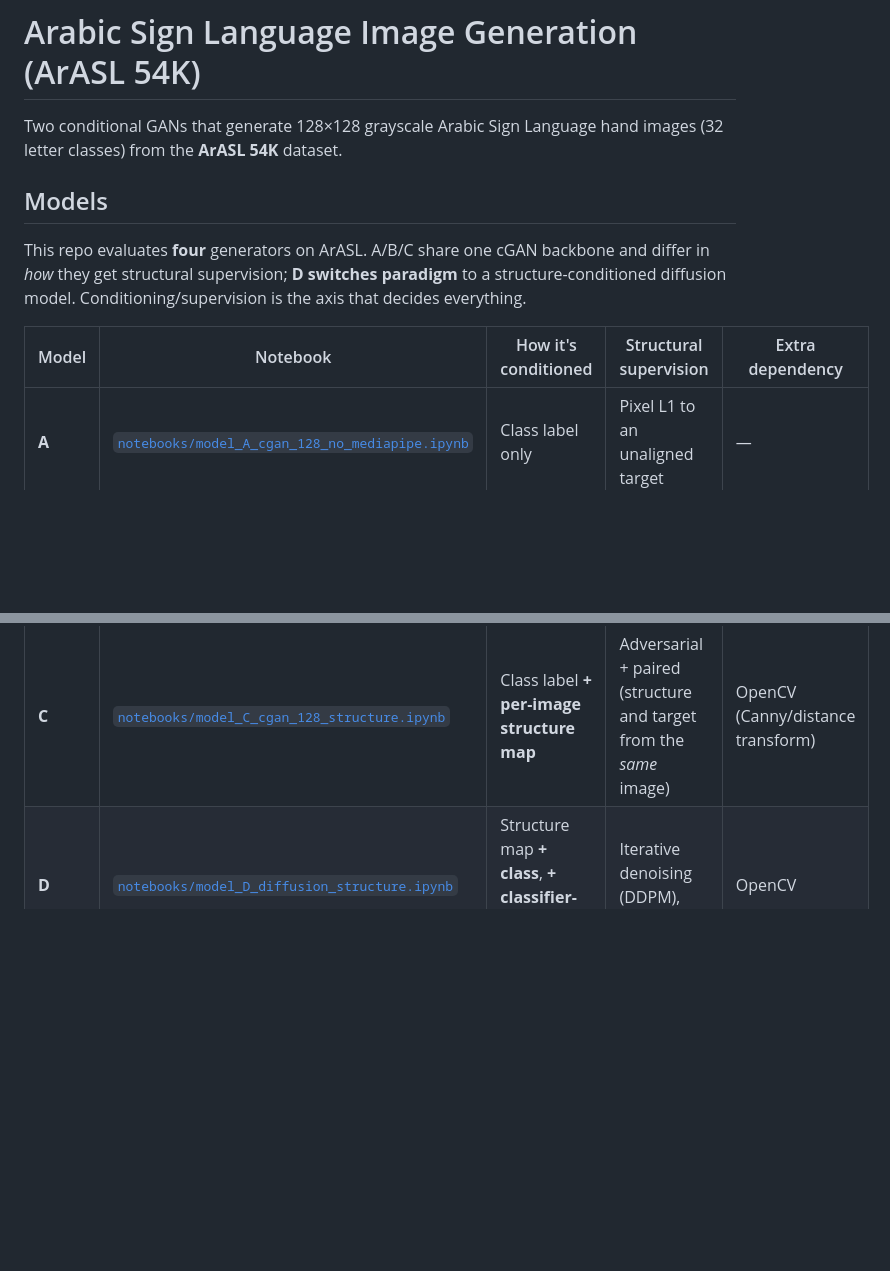
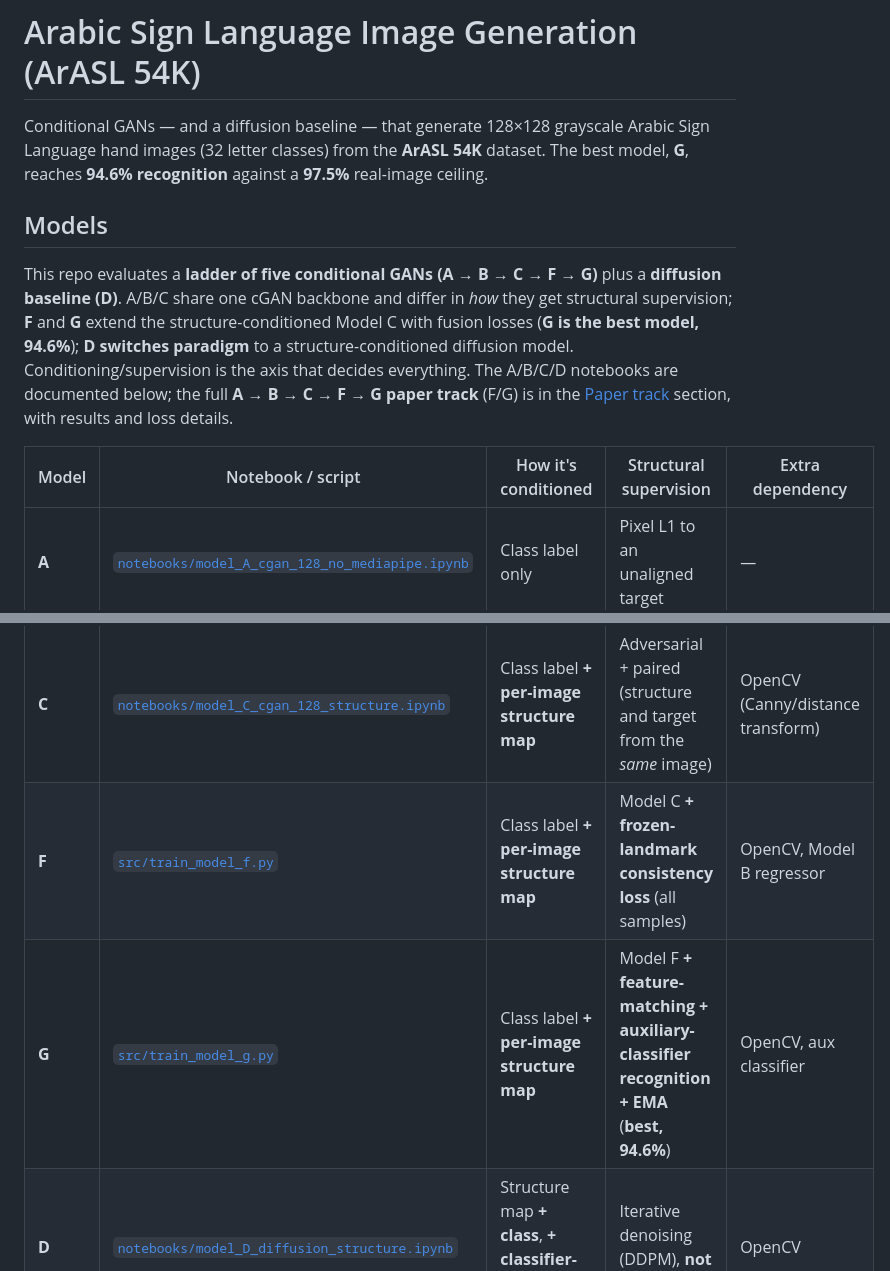
Before and after one commit to muq2002/arasl-sign-language-gan, a Markdown page: README.md, 2 parts joined by grey strips. Rendered like a GitHub page; blank space fills up the shorter version.

Commit message:
docs(README): correct the intro to reflect all five models (A/B/C/F/G + D)
The opening said "Two conditional GANs" / "four generators (A/B/C/D)" — stale.
Now: a ladder of five cGANs A->B->C->F->G plus the diffusion baseline D, with G
as the best model (94.6%). Added F and G rows to the models table (src/ scripts)
and a link to the Paper track section.

Co-Authored-By: Claude Opus 4.8 (1M context) <noreply@anthropic.com>

```diff
--- a/README.md
+++ b/README.md
@@ -1,20 +1,27 @@
 # Arabic Sign Language Image Generation (ArASL 54K)
 
-Two conditional GANs that generate 128×128 grayscale Arabic Sign Language hand images
-(32 letter classes) from the **ArASL 54K** dataset.
+Conditional GANs — and a diffusion baseline — that generate 128×128 grayscale Arabic
+Sign Language hand images (32 letter classes) from the **ArASL 54K** dataset. The best
+model, **G**, reaches **94.6% recognition** against a **97.5%** real-image ceiling.
 
 ## Models
 
-This repo evaluates **four** generators on ArASL. A/B/C share one cGAN backbone and
-differ in *how* they get structural supervision; **D switches paradigm** to a
-structure-conditioned diffusion model. Conditioning/supervision is the axis that
-decides everything.
+This repo evaluates a **ladder of five conditional GANs (A → B → C → F → G)** plus a
+**diffusion baseline (D)**. A/B/C share one cGAN backbone and differ in *how* they get
+structural supervision; **F** and **G** extend the structure-conditioned Model C with
+fusion losses (**G is the best model, 94.6%**); **D switches paradigm** to a
+structure-conditioned diffusion model. Conditioning/supervision is the axis that decides
+everything. The A/B/C/D notebooks are documented below; the full **A → B → C → F → G
+paper track** (F/G) is in the [Paper track](#paper-track--fusion-models-f--g-128px-gpu-runs)
+section, with results and loss details.
 
-| Model | Notebook | How it's conditioned | Structural supervision | Extra dependency |
-|-------|----------|----------------------|------------------------|------------------|
+| Model | Notebook / script | How it's conditioned | Structural supervision | Extra dependency |
+|-------|-------------------|----------------------|------------------------|------------------|
 | **A** | [`notebooks/model_A_cgan_128_no_mediapipe.ipynb`](notebooks/model_A_cgan_128_no_mediapipe.ipynb) | Class label only | Pixel L1 to an unaligned target | — |
 | **B** | [`notebooks/model_B_cgan_128_mediapipe.ipynb`](notebooks/model_B_cgan_128_mediapipe.ipynb) | Class label only | Pixel L1 **+** MediaPipe landmark MSE | MediaPipe Hands |
 | **C** | [`notebooks/model_C_cgan_128_structure.ipynb`](notebooks/model_C_cgan_128_structure.ipynb) | Class label **+ per-image structure map** | Adversarial + paired (structure and target from the *same* image) | OpenCV (Canny/distance transform) |
+| **F** | [`src/train_model_f.py`](src/train_model_f.py) | Class label **+ per-image structure map** | Model C **+ frozen-landmark consistency loss** (all samples) | OpenCV, Model B regressor |
+| **G** | [`src/train_model_g.py`](src/train_model_g.py) | Class label **+ per-image structure map** | Model F **+ feature-matching + auxiliary-classifier recognition + EMA** (**best, 94.6%**) | OpenCV, aux classifier |
 | **D** | [`notebooks/model_D_diffusion_structure.ipynb`](notebooks/model_D_diffusion_structure.ipynb) | Structure map **+ class**, **+ classifier-free guidance** | Iterative denoising (DDPM), **not** a GAN | OpenCV |
 
 ### Shared backbone (A, B, C)
```
